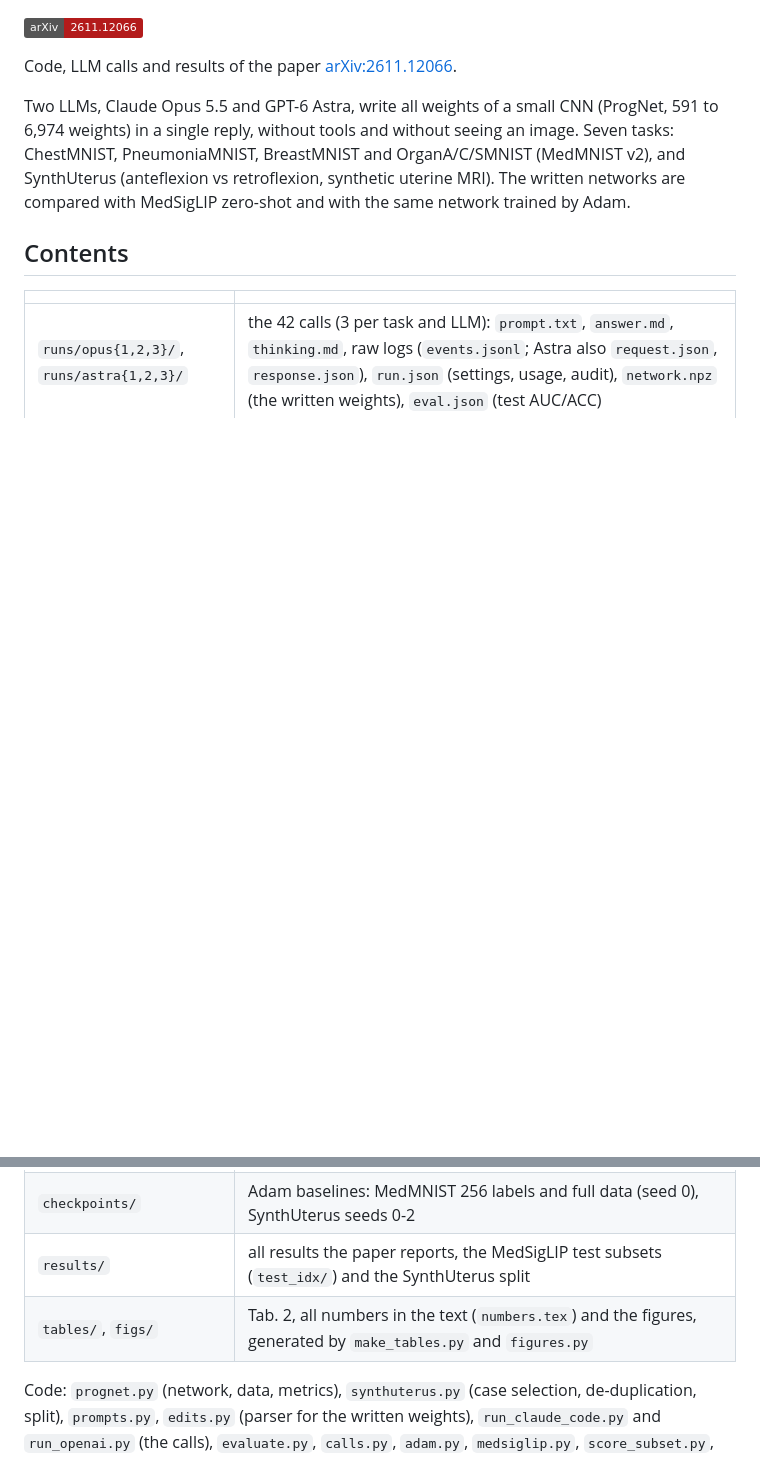
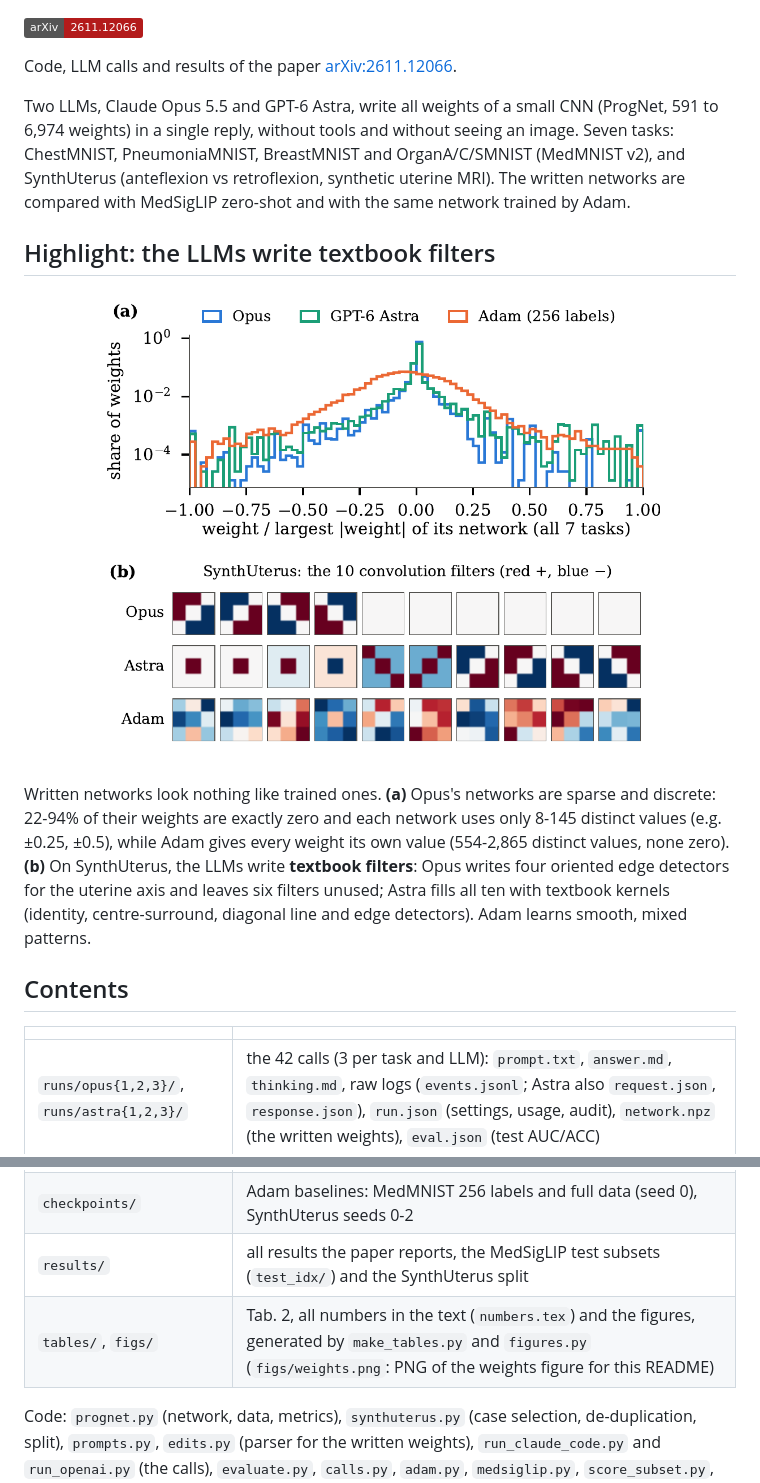
Before and after one commit to MaximilianLindholz/weight-space-programming-medical, a Markdown page: README.md, 2 parts joined by grey strips. Drawn GitHub-style; pictures changed too: figs/weights.png (added); badges without logos; blank space fills up the shorter version.

Commit message:
README: add the weights figure and the textbook-filter finding
Co-Authored-By: Claude Opus 5.5 <noreply@anthropic.com>

```diff
--- a/README.md
+++ b/README.md
@@ -9,6 +9,17 @@ single reply, without tools and without seeing an image. Seven tasks: ChestMNIST
 OrganA/C/SMNIST (MedMNIST v2), and SynthUterus (anteflexion vs retroflexion, synthetic uterine MRI). The written
 networks are compared with MedSigLIP zero-shot and with the same network trained by Adam.
 
+## Highlight: the LLMs write textbook filters
+
+<p align="center"><img src="figs/weights.png" width="560" alt="LLM-written vs Adam-trained weights"></p>
+
+Written networks look nothing like trained ones. **(a)** Opus's networks are sparse and discrete: 22-94% of their
+weights are exactly zero and each network uses only 8-145 distinct values (e.g. ±0.25, ±0.5), while Adam gives every
+weight its own value (554-2,865 distinct values, none zero). **(b)** On SynthUterus, the LLMs write **textbook
+filters**: Opus writes four oriented edge detectors for the uterine axis and leaves six filters unused; Astra fills all
+ten with textbook kernels (identity, centre-surround, diagonal line and edge detectors). Adam learns smooth, mixed
+patterns.
+
 ## Contents
 
 | | |
@@ -16,7 +27,7 @@ networks are compared with MedSigLIP zero-shot and with the same network trained
 | `runs/opus{1,2,3}/`, `runs/astra{1,2,3}/` | the 42 calls (3 per task and LLM): `prompt.txt`, `answer.md`, `thinking.md`, raw logs (`events.jsonl`; Astra also `request.json`, `response.json`), `run.json` (settings, usage, audit), `network.npz` (the written weights), `eval.json` (test AUC/ACC) |
 | `checkpoints/` | Adam baselines: MedMNIST 256 labels and full data (seed 0), SynthUterus seeds 0-2 |
 | `results/` | all results the paper reports, the MedSigLIP test subsets (`test_idx/`) and the SynthUterus split |
-| `tables/`, `figs/` | Tab. 2, all numbers in the text (`numbers.tex`) and the figures, generated by `make_tables.py` and `figures.py` |
+| `tables/`, `figs/` | Tab. 2, all numbers in the text (`numbers.tex`) and the figures, generated by `make_tables.py` and `figures.py` (`figs/weights.png`: PNG of the weights figure for this README) |
 
 Code: `prognet.py` (network, data, metrics), `synthuterus.py` (case selection, de-duplication, split), `prompts.py`,
 `edits.py` (parser for the written weights), `run_claude_code.py` and `run_openai.py` (the calls), `evaluate.py`,
```
